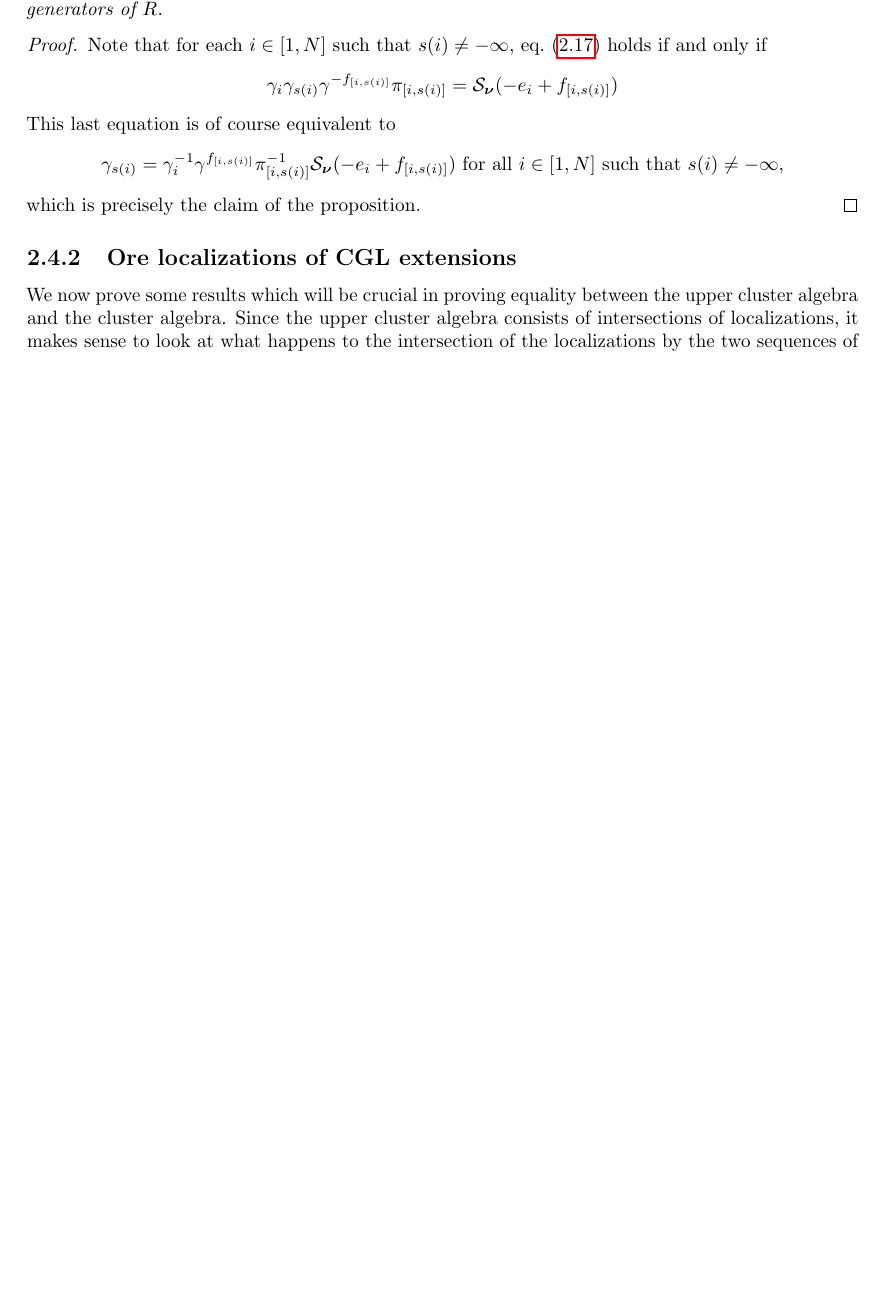
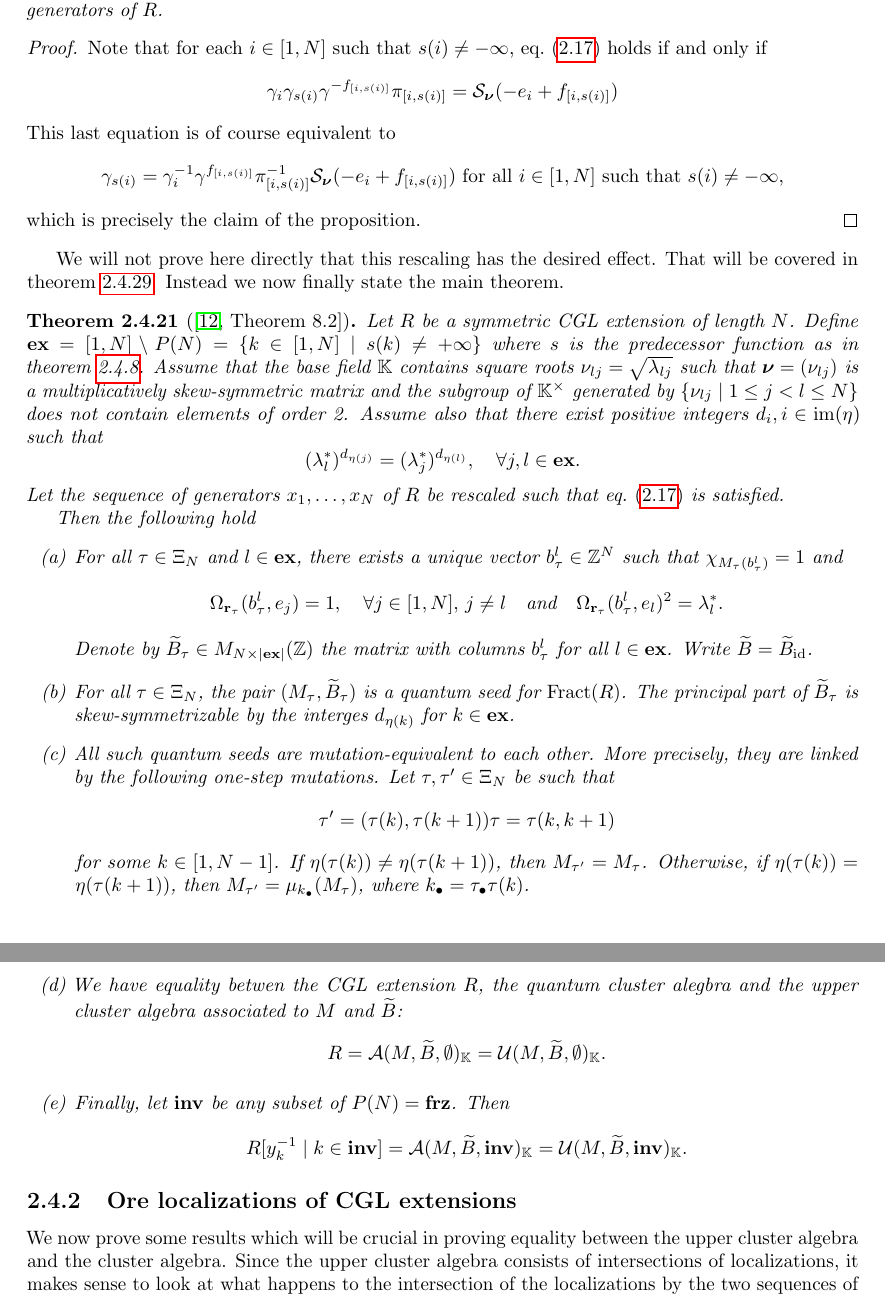
Before and after one commit to WannesMalfait/Cluster-Algebras, a LaTeX thesis (cluster_algebras.tex, which reads contents/02-quantum.tex, definitions/macros.tex): part of page 35 of 44 before the commit and two parts of pages 35 and 36 of 45 after it, the two joined at a grey line, cut so that both start at the same text, the shorter picture padded with empty space. Compiled offline with pdfLaTeX.

Commit message:
GY: statement main theorem

```diff
--- a/cluster_algebras.tex
+++ b/cluster_algebras.tex
@@ -14,12 +14,10 @@
 
 \newcommand{\ex}{\mathbf{ex}}
 \newcommand{\frz}{\mathbf{frz}}
+\newcommand{\binv}{\mathbf{inv}}
 \newcommand{\bx}{\mathbf{x}}
 \newcommand{\tbx}{\tilde{\bx}}
-\newcommand{\tB}{\tilde{B}}
-\newcommand{\blambda}{\boldsymbol{\lambda}}
-\DeclareMathOperator{\Fract}{Fract}
-\DeclareMathOperator{\id}{id}
+\newcommand{\tB}{\widetilde{B}}
 
 %%%%%%%%%%%%%
 %% Fill in!%%
--- a/contents/02-quantum.tex
+++ b/contents/02-quantum.tex
@@ -1197,6 +1198,56 @@ The rescaling that we need is described by the following proposition.
 	which is precisely the claim of the proposition.
 \end{proof}
 
+We will not prove here directly that this rescaling has the desired effect. That will
+be covered in \cref{prop:mutation_adjacent_permutations}. Instead we now finally state
+the main theorem.
+
+\begin{theorem}[\protect{\cite[Theorem 8.2]{GoodearlYakimov2017QCA}}]\label{thm:gy_main_result}
+
+	Let $R$ be a symmetric CGL extension of length $N$. Define $\ex = [1 ,N] \setminus P(N)
+		= \{k \in [1, N] \mid s(k) \neq +\infty\}$ where $s$ is the predecessor function as in
+	\cref{thm:homogeneous_primes}. Assume that the base field $\bbK$ contains square roots
+	$\nu_{lj} = \sqrt{\lambda_{lj}}$ such that $\bbn = (\nu_{lj})$ is a multiplicatively
+	skew-symmetric matrix and the subgroup of $\bbK^\times$ generated by $\{\nu_{lj} \mid 1
+		\leq j < l \leq N\}$ does not contain elements of order 2. Assume also that there exist
+	positive integers $d_i, i\in \img(\eta)$ such that
+	\begin{equation*}
+		(\lambda^*_l)^{d_{\eta(j)}} = (\lambda^*_j)^{d_{\eta(l)}}, \quad \forall j, l \in \ex.
+	\end{equation*}
+	%
+	Let the sequence of generators $x_1, \dots, x_N$ of $R$ be rescaled such that
+	\cref{eq:rescaling_conditions_for_pi} is satisfied.
+
+	Then the following hold
+	\begin{enumerate}[(a)]
+		\item For all $\tau \in \Xi_N$ and $l \in \ex$, there exists a unique vector $b^l_{\tau}\in
+			      \bbZ^N$ such that $\chi_{M_\tau (b^l_\tau)} = 1$ and
+		      \begin{equation*}
+			      \Omega_{\bbr_\tau}(b^l_\tau, e_j) = 1, \quad \forall j\in [1, N],\,j\neq l \quad \text{and} \quad \Omega_{\bbr_\tau}(b^l_{\tau}, e_l)^2 = \lambda_l^*.
+		      \end{equation*}
+		      %
+		      Denote by $\tB_\tau \in M_{N \times |\ex|}(\bbZ)$ the matrix with columns $b^l_\tau$
+		      for all $l \in \ex$. Write $\tB = \tB_{\id}$.
+		\item For all $\tau \in \Xi_N$, the pair $(M_\tau, \tB_\tau)$ is a quantum seed for
+		      $\Fract(R)$. The principal part of $\tB_\tau$ is skew-symmetrizable by the interges
+		      $d_{\eta(k)}$ for $k \in \ex$.
+		\item All such quantum seeds are mutation-equivalent to each other. More precisely, they are
+		      linked by the following one-step mutations. Let $\tau, \tau' \in \Xi_N$ be such that
+		      \begin{equation*}
+			      \tau' = (\tau(k), \tau(k+1))\tau = \tau (k, k+1)
+		      \end{equation*}
+		      for some $k\in [1, N-1]$. If $\eta(\tau(k)) \neq \eta(\tau(k+1))$, then $M_{\tau'} = M_\tau$. Otherwise, if $\eta(\tau(k)) = \eta(\tau(k+1))$, then $M_{\tau'} = \mu_{k_\bullet}(M_\tau)$, where $k_\bullet = \tau_\bullet \tau(k)$.
+		\item We have equality betwen the CGL extension $R$, the quantum cluster alegbra and the
+		      upper cluster algebra associated to $M$ and $\tB$:
+		      \begin{equation*}
+			      R = \mcA(M, \tB, \emptyset)_\bbK = \mcU(M, \tB, \emptyset)_\bbK.
+		      \end{equation*}
+		\item Finally, let $\binv$ be any subset of $P(N) = \frz$. Then
+		      \begin{equation*}
+			      R[y_k\inv \mid k \in \binv] = \mcA(M, \tB, \binv)_{\bbK} = \mcU(M, \tB, \binv)_{\bbK}.
+		      \end{equation*}
+	\end{enumerate}
+\end{theorem}
 
 \subsection{Ore localizations of CGL extensions}
 
--- a/definitions/macros.tex
+++ b/definitions/macros.tex
@@ -29,6 +29,8 @@
 \DeclareMathOperator{\End}{End} % endomorphism
 \DeclareMathOperator{\Ann}{Ann} % annihilator
 \DeclareMathOperator{\lt}{lt} % leading term
+\DeclareMathOperator{\Fract}{Fract}
+\DeclareMathOperator{\id}{id}
 
 % Category Theory
 \DeclareMathOperator{\Mod}{\mathbf{Mod}}
```
Also changed, not shown: contents/02-quantum.tex (11 more changed lines).
